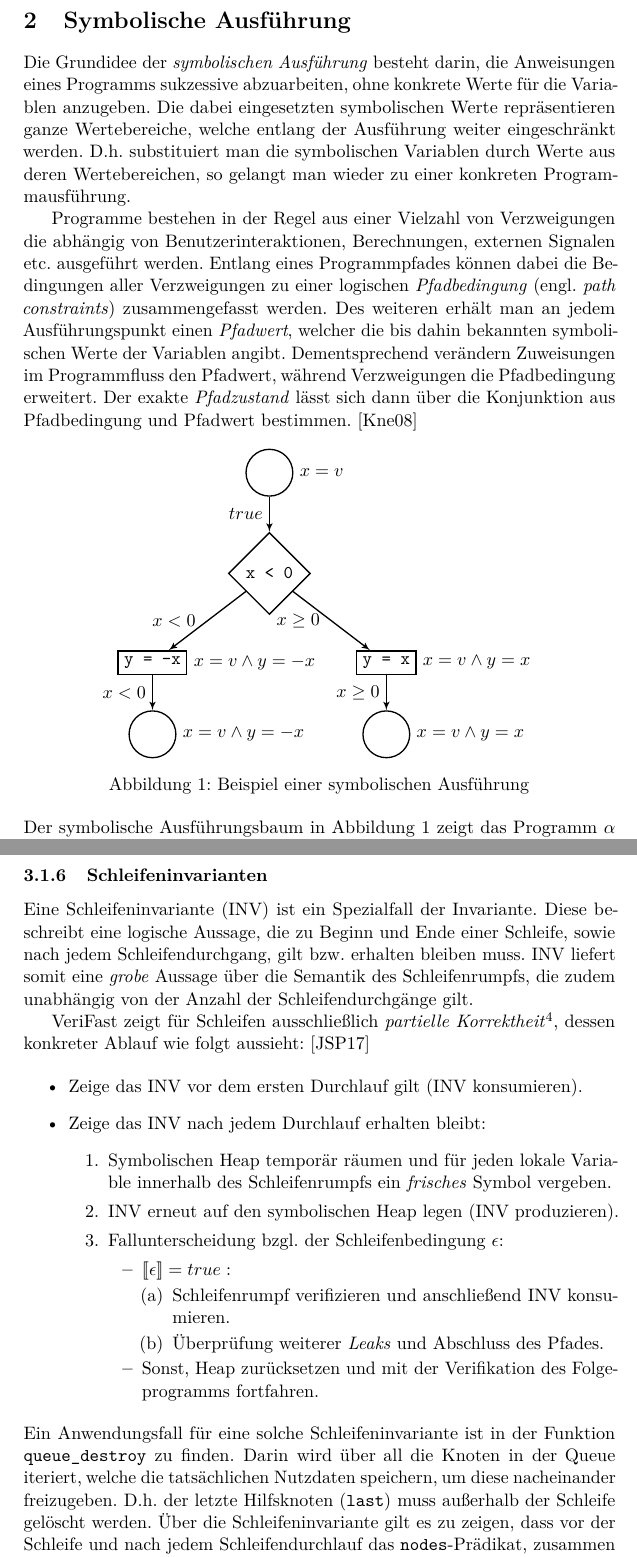
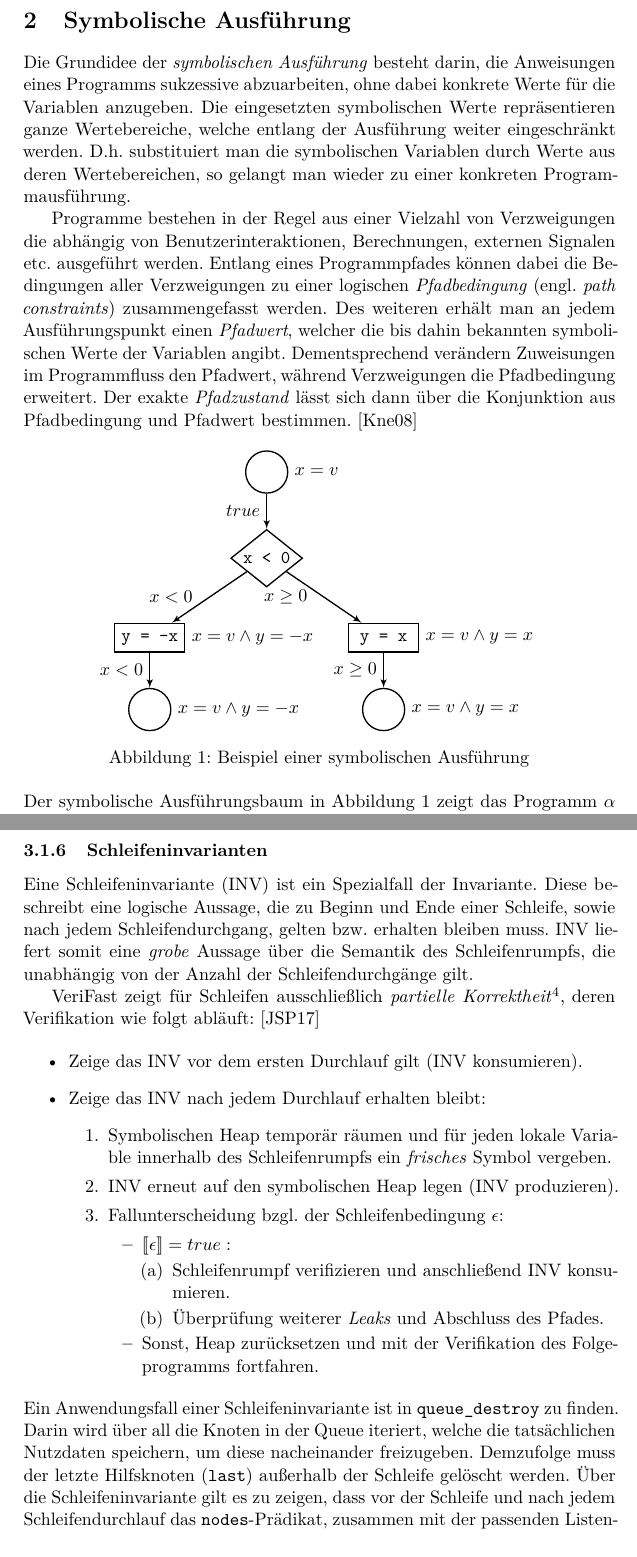
Before and after one commit to sphl/seminar, a LaTeX document (seminar.tex, which reads Bilder/tree.tex, Inhalte/grundlagen.tex, Inhalte/verifast.tex): two parts of pages 5 and 14 of 19, joined at a grey line, cut so that both start at the same text. Compiled offline with pdfLaTeX.

Commit message:
some adjustments

```diff
--- a/Bilder/tree.tex
+++ b/Bilder/tree.tex
@@ -1,8 +1,9 @@
-\tikzset{box/.style ={draw, diamond,   thick, text centered, minimum height=0.5cm, minimum width=1cm}}
-\tikzset{rect/.style={draw, rectangle, thick, text centered, minimum height=0.5cm, minimum width=1cm}}
-\tikzset{circ/.style={draw, circle,    thick, text centered, minimum height=0.5cm, minimum width=1cm}}
-\tikzset{line/.style={draw, -latex',   thick}}
-\begin{tikzpicture}
+\begin{tikzpicture}[
+	box/.style ={draw, diamond, thick, text centered, aspect=1.25, inner sep=1.5pt},
+	rect/.style={draw, rectangle, thick, text centered, text height=1.5ex, minimum width=1.5cm, inner sep=4pt},
+	circ/.style={draw, circle, thick, minimum width=0.9cm},
+	line/.style={draw, -latex', thick}
+]
 	\node [circ, label=east:{$x = v$}] (start) {};
 	\node [box, below=0.75cm of start] (cond) {\texttt{x < 0}};
 	\node [rect, label=east:{$x = v \wedge y = -x$}, below=0.75cm of cond, xshift=-2.5cm] (asg1) {\texttt{y = -x}};
--- a/Inhalte/grundlagen.tex
+++ b/Inhalte/grundlagen.tex
@@ -1,6 +1,6 @@
 \section{Symbolische Ausführung}
 
-Die Grundidee der \emph{symbolischen Ausführung} besteht darin, die Anweisungen eines Programms sukzessive abzuarbeiten, ohne konkrete Werte für die Variablen anzugeben. Die dabei eingesetzten symbolischen Werte repräsentieren ganze Wertebereiche, welche entlang der Ausführung weiter eingeschränkt werden. D.h. substituiert man die symbolischen Variablen durch Werte aus deren Wertebereichen, so gelangt man wieder zu einer konkreten Programmausführung.
+Die Grundidee der \emph{symbolischen Ausführung} besteht darin, die Anweisungen eines Programms sukzessive abzuarbeiten, ohne dabei konkrete Werte für die Variablen anzugeben. Die eingesetzten symbolischen Werte repräsentieren ganze Wertebereiche, welche entlang der Ausführung weiter eingeschränkt werden. D.h. substituiert man die symbolischen Variablen durch Werte aus deren Wertebereichen, so gelangt man wieder zu einer konkreten Programmausführung.
 
 Programme bestehen in der Regel aus einer Vielzahl von Verzweigungen die abhängig von Benutzerinteraktionen, Berechnungen, externen Signalen etc. ausgeführt werden. Entlang eines Programmpfades können dabei die Bedingungen aller Verzweigungen zu einer logischen \emph{Pfadbedingung} (engl. \emph{path constraints}) zusammengefasst werden. Des weiteren erhält man an jedem Ausführungspunkt einen \emph{Pfadwert}, welcher die bis dahin bekannten symbolischen Werte der Variablen angibt. Dementsprechend verändern Zuweisungen im Programmfluss den Pfadwert, während Verzweigungen die Pfadbedingung erweitert. Der exakte \emph{Pfadzustand} lässt sich dann über die Konjunktion aus Pfadbedingung und Pfadwert bestimmen. \cite{Kneuper2008}
 
--- a/Inhalte/verifast.tex
+++ b/Inhalte/verifast.tex
@@ -223,9 +223,9 @@ Innerhalb der oberen Listings werde neue Variablen mittels \texttt{?var} eingef
 
 \subsubsection{Schleifeninvarianten}
 
-Eine Schleifeninvariante (INV) ist ein Spezialfall der Invariante. Diese beschreibt eine logische Aussage, die zu Beginn und Ende einer Schleife, sowie nach jedem Schleifendurchgang, gilt bzw. erhalten bleiben muss. INV liefert somit eine \emph{grobe} Aussage über die Semantik des Schleifenrumpfs, die zudem unabhängig von der Anzahl der Schleifendurchgänge gilt.
+Eine Schleifeninvariante (INV) ist ein Spezialfall der Invariante. Diese beschreibt eine logische Aussage, die zu Beginn und Ende einer Schleife, sowie nach jedem Schleifendurchgang, gelten bzw. erhalten bleiben muss. INV liefert somit eine \emph{grobe} Aussage über die Semantik des Schleifenrumpfs, die unabhängig von der Anzahl der Schleifendurchgänge gilt.
 
-VeriFast zeigt für Schleifen ausschließlich \emph{partielle Korrektheit}\footnote{Anders als bei \emph{totaler Korrektheit} wird hierbei der Terminierungsnachweis ausgelassen.}, dessen konkreter Ablauf wie folgt aussieht: \cite{Jacobs2017}
+VeriFast zeigt für Schleifen ausschließlich \emph{partielle Korrektheit}\footnote{Anders als bei \emph{totaler Korrektheit} wird hierbei der Terminierungsnachweis ausgelassen.}, deren Verifikation wie folgt abläuft: \cite{Jacobs2017}
 
 \begin{itemize}
 	\item Zeige das INV vor dem ersten Durchlauf gilt (INV konsumieren).
@@ -246,7 +246,7 @@ VeriFast zeigt für Schleifen ausschließlich \emph{partielle Korrektheit}\footn
 \end{itemize}
 
 \noindent
-Ein Anwendungsfall für eine solche Schleifeninvariante ist in der Funktion \texttt{queue\_destroy} zu finden. Darin wird über all die Knoten in der Queue iteriert, welche die tatsächlichen Nutzdaten speichern, um diese nacheinander freizugeben. D.h. der letzte Hilfsknoten (\texttt{last}) muss außerhalb der Schleife gelöscht werden. Über die Schleifeninvariante gilt es zu zeigen, dass vor der Schleife und nach jedem Schleifendurchlauf das \texttt{nodes}-Prädikat, zusammen mit der passenden Listen-Abstraktion, konsumiert werden kann.
+Ein Anwendungsfall einer Schleifeninvariante ist in \texttt{queue\_destroy} zu finden. Darin wird über all die Knoten in der Queue iteriert, welche die tatsächlichen Nutzdaten speichern, um diese nacheinander freizugeben. Demzufolge muss der letzte Hilfsknoten (\texttt{last}) außerhalb der Schleife gelöscht werden. Über die Schleifeninvariante gilt es zu zeigen, dass vor der Schleife und nach jedem Schleifendurchlauf das \texttt{nodes}-Prädikat, zusammen mit der passenden Listen-Abstraktion, konsumiert werden kann.
 
 \begin{lstlisting}
 void queue_destroy(struct queue *q)
```
Also changed, not shown: Bilder/tree.tex (4 more changed lines).
